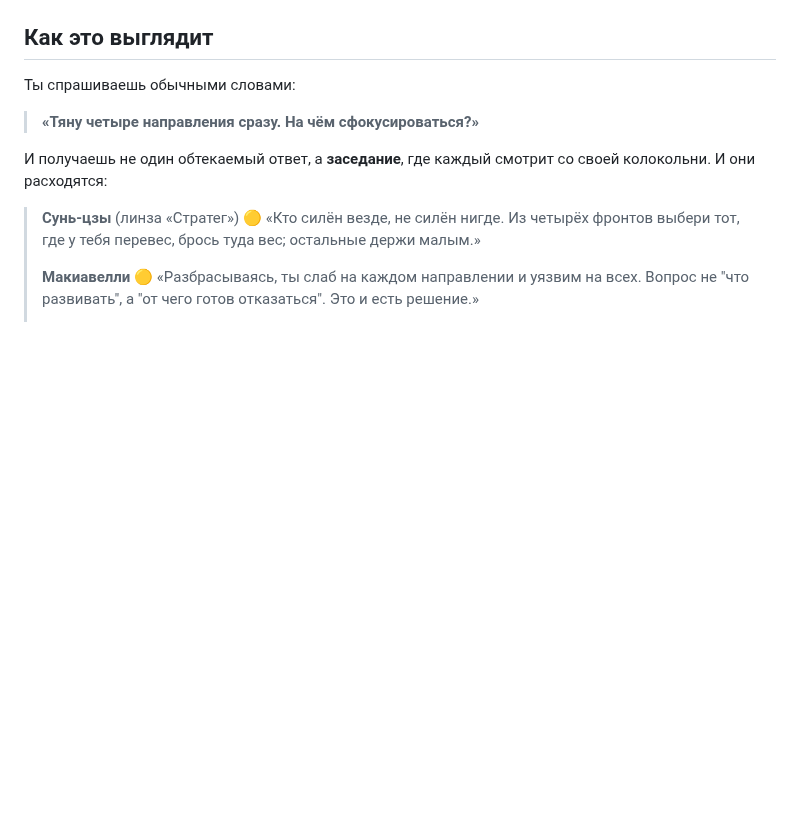
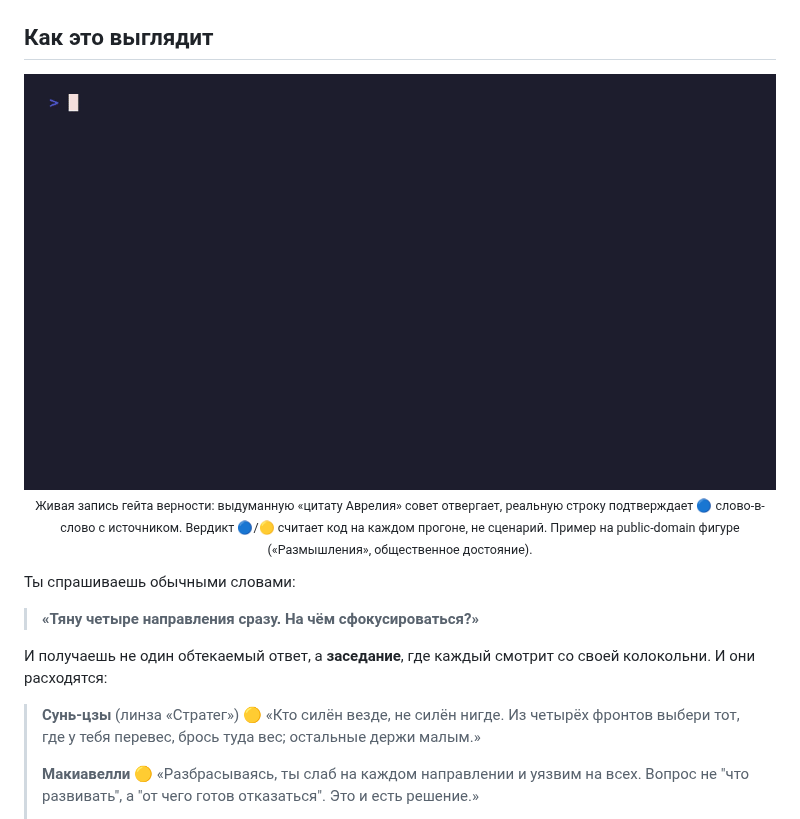
Before and after one commit to ilyautov/consilium-principis, a Markdown page: README.md, the part around the change. Drawn GitHub-style; pictures changed too: assets/demo-refusal.gif (added); blank space fills up the shorter version.

```diff
--- a/README.md
+++ b/README.md
@@ -48,6 +48,14 @@
 <sub>Тема не инфоцыганская. «Personal board of directors» это мейнстрим-концепция HBR; ставку на заземление и citation-transparency подтвердил Delphi ($16M от Sequoia именно за это), а несогласие-как-фичу подтвердила академия (multi-persona debate, бенчмарк ALCE). От грифта мы отличаемся строгостью: проверяемая цитата и честный отказ, а не «придумай афоризм в духе великого».</sub>
 
 ## Как это выглядит
+
+<div align="center">
+
+<img src="assets/demo-refusal.gif" width="760" alt="Consilium отвергает выдуманную цитату и дословно подтверждает реальную" />
+
+<sub>Живая запись гейта верности: выдуманную «цитату Аврелия» совет отвергает, реальную строку подтверждает 🔵 слово-в-слово с источником. Вердикт 🔵/🟡 считает код на каждом прогоне, не сценарий. Пример на public-domain фигуре («Размышления», общественное достояние).</sub>
+
+</div>
 
 Ты спрашиваешь обычными словами:
 
```
Also changed, not shown: docs/MANUAL.md (+1 -1 lines), 4 other files.
